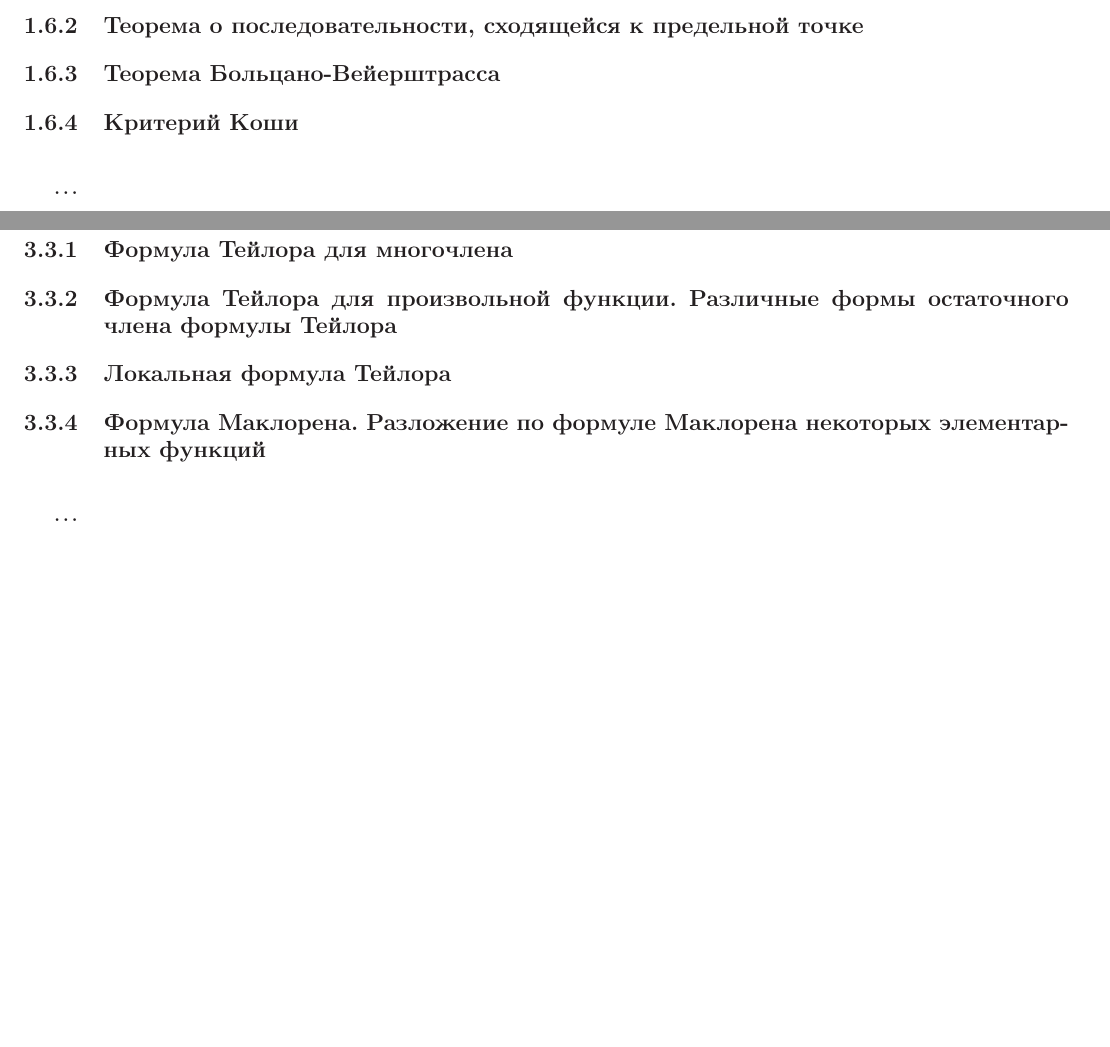
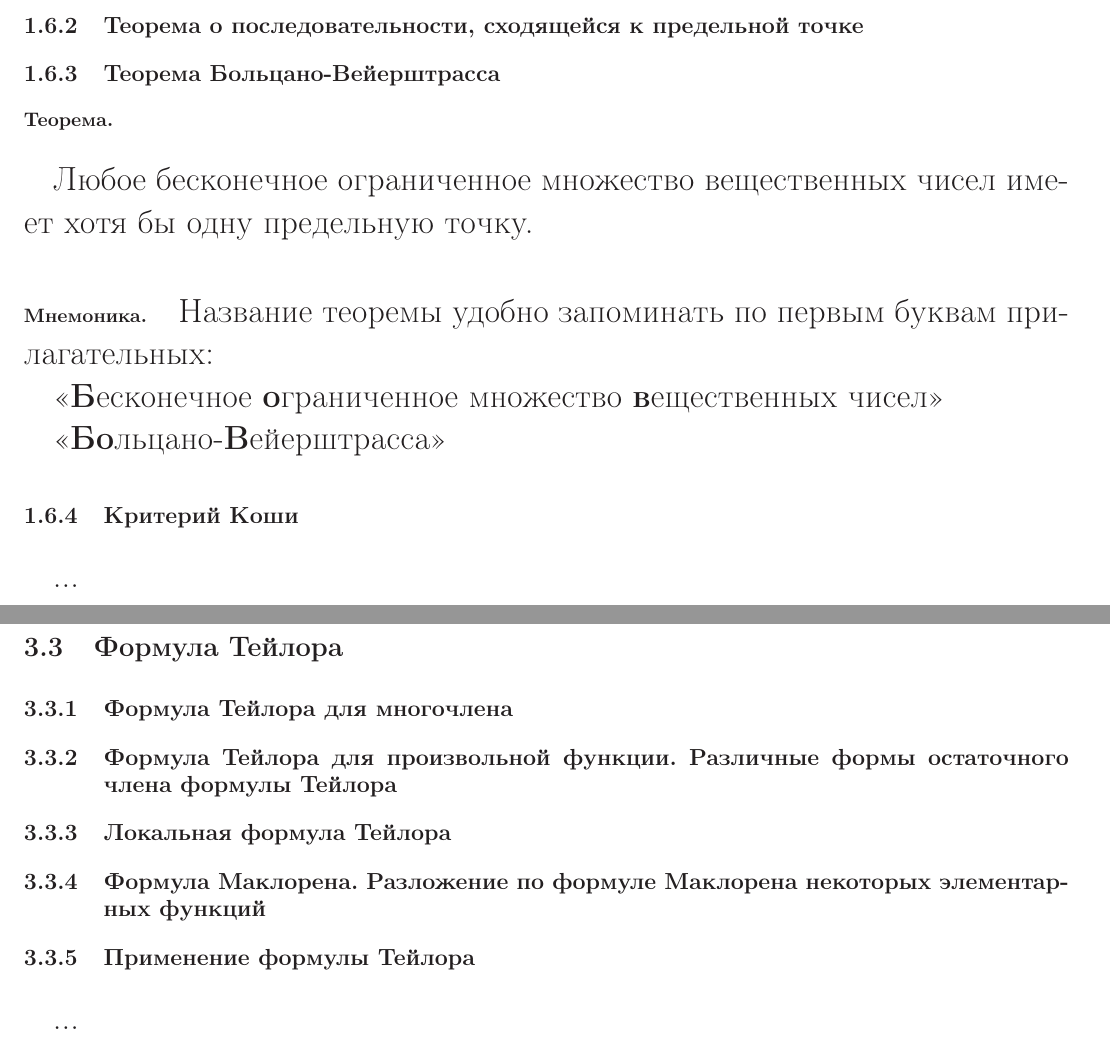
Before and after one commit to nickkolok/chas-matan, a LaTeX document (Konsp_tex/main.tex, which reads Konsp_tex/ch_osndiff.tex, Konsp_tex/ch_vved.tex, Konsp_tex/sub_teorema_Bolcano_Veyershtrassa.tex): two parts of pages 5 and 21 of 22 before the commit and two parts of pages 5 and 21 of 23 after it, joined at a grey line, cut so that both start at the same text, the shorter picture padded with empty space. Compiled offline with LaTeX, dvips and Ghostscript.

Commit message:
Теорема Больцано-Вейерштрасса: формулировка и мнемоника

```diff
--- a/Konsp_tex/ch_osndiff.tex
+++ b/Konsp_tex/ch_osndiff.tex
@@ -28,6 +28,7 @@
 \subsection{Формула Тейлора для произвольной функции. Различные формы остаточного члена формулы Тейлора}
 \subsection{Локальная формула Тейлора}
 \subsection{Формула Маклорена. Разложение по формуле Маклорена некоторых элементарных функций}
+\subsection{Применение формулы Тейлора}
 ...
 
 \section{Правило Лопиталя}
--- a/Konsp_tex/ch_vved.tex
+++ b/Konsp_tex/ch_vved.tex
@@ -43,6 +43,7 @@
 \subsection{Предельная точка множества}
 \subsection{Теорема о последовательности, сходящейся к предельной точке}
 \subsection{Теорема Больцано-Вейерштрасса}
+\input{sub_teorema_Bolcano_Veyershtrassa}
 \subsection{Критерий Коши}
 ...
 
--- /dev/null
+++ b/Konsp_tex/sub_teorema_Bolcano_Veyershtrassa.tex
@@ -0,0 +1,11 @@
+\subsubsection{Теорема.}
+
+Любое бесконечное ограниченное множество вещественных чисел имеет хотя бы одну предельную точку.
+
+\mnemo
+
+Название теоремы удобно запоминать по первым буквам прилагательных:
+
+<<\textbf{Б}есконечное \textbf{о}граниченное множество \textbf{в}ещественных чисел>>
+
+<<\textbf{Бо}льцано-\textbf{В}ейерштрасса>>
```
Also changed, not shown: Konsp_tex/main.tex (+1 -0 lines), Konsp_tex/main.pdf, Konsp_tex/ch_osndiff.tex (1 more changed lines).
